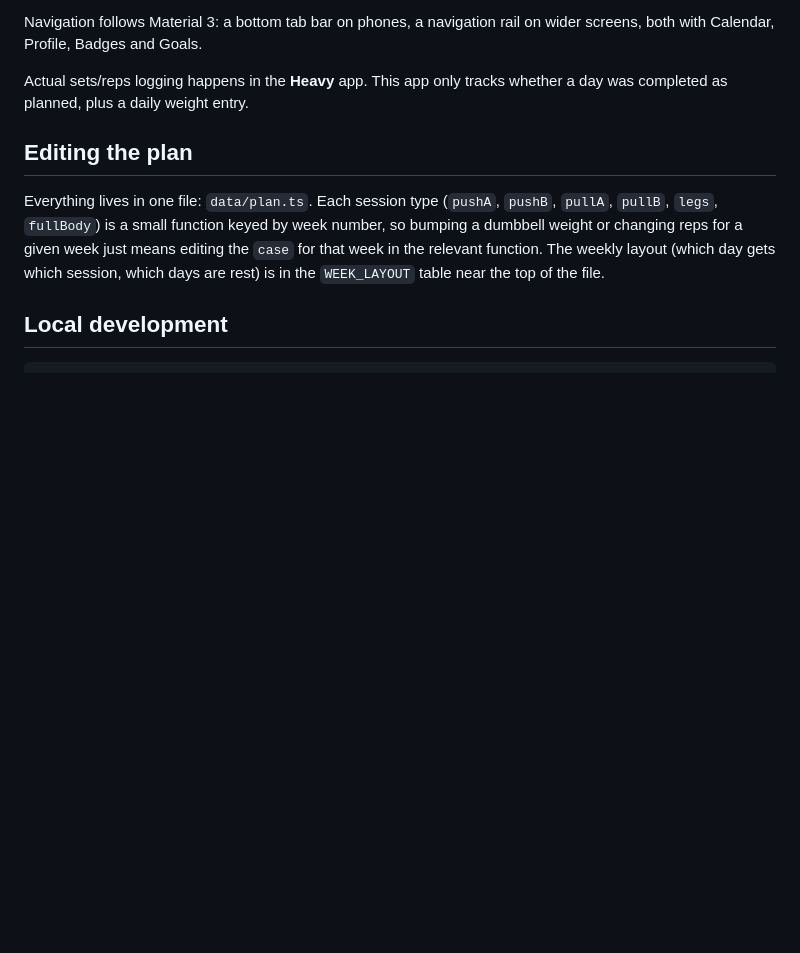
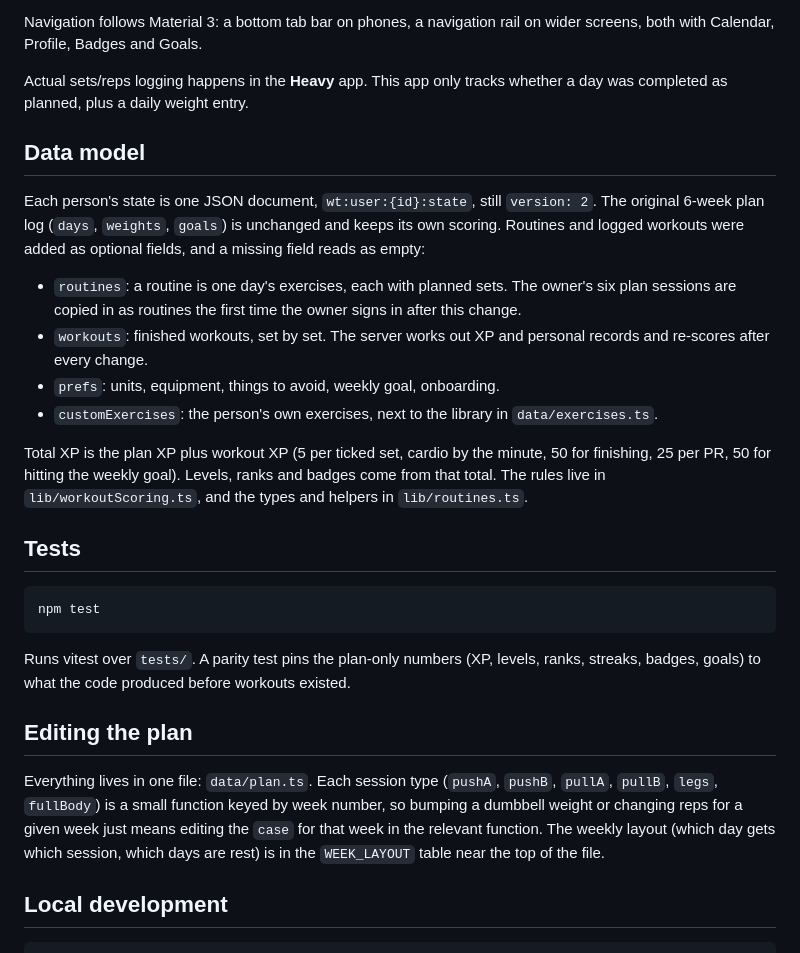
Before and after one commit to koriigami/weightTraining_Progress, a Markdown page: README.md, the part around the change. Rendered like a GitHub page; blank space fills up the shorter version.

Commit message:
Describe the data model and npm test in the README
Co-Authored-By: Claude Sonnet 5.5 <noreply@anthropic.com>
Claude-Session: https://claude.ai/code/session_01JqhPR5kcZTR7DF59P4YK2A

````diff
--- a/README.md
+++ b/README.md
@@ -32,6 +32,36 @@ rail on wider screens, both with Calendar, Profile, Badges and Goals.
 
 Actual sets/reps logging happens in the **Heavy** app. This app only
 tracks whether a day was completed as planned, plus a daily weight entry.
+
+## Data model
+
+Each person's state is one JSON document, `wt:user:{id}:state`, still
+`version: 2`. The original 6-week plan log (`days`, `weights`, `goals`) is
+unchanged and keeps its own scoring. Routines and logged workouts were added as
+optional fields, and a missing field reads as empty:
+
+- `routines`: a routine is one day's exercises, each with planned sets. The
+  owner's six plan sessions are copied in as routines the first time the owner
+  signs in after this change.
+- `workouts`: finished workouts, set by set. The server works out XP and
+  personal records and re-scores after every change.
+- `prefs`: units, equipment, things to avoid, weekly goal, onboarding.
+- `customExercises`: the person's own exercises, next to the library in
+  `data/exercises.ts`.
+
+Total XP is the plan XP plus workout XP (5 per ticked set, cardio by the minute,
+50 for finishing, 25 per PR, 50 for hitting the weekly goal). Levels, ranks and
+badges come from that total. The rules live in `lib/workoutScoring.ts`, and the
+types and helpers in `lib/routines.ts`.
+
+## Tests
+
+```bash
+npm test
+```
+
+Runs vitest over `tests/`. A parity test pins the plan-only numbers (XP, levels,
+ranks, streaks, badges, goals) to what the code produced before workouts existed.
 
 ## Editing the plan
 
````
